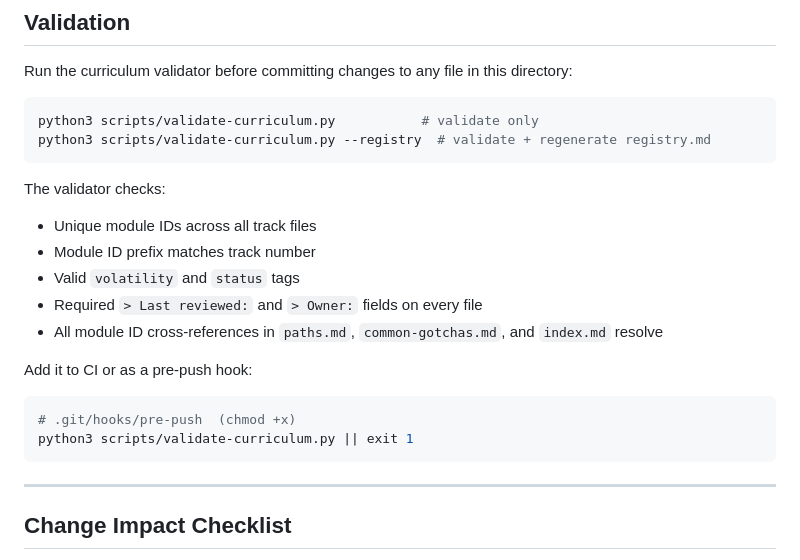
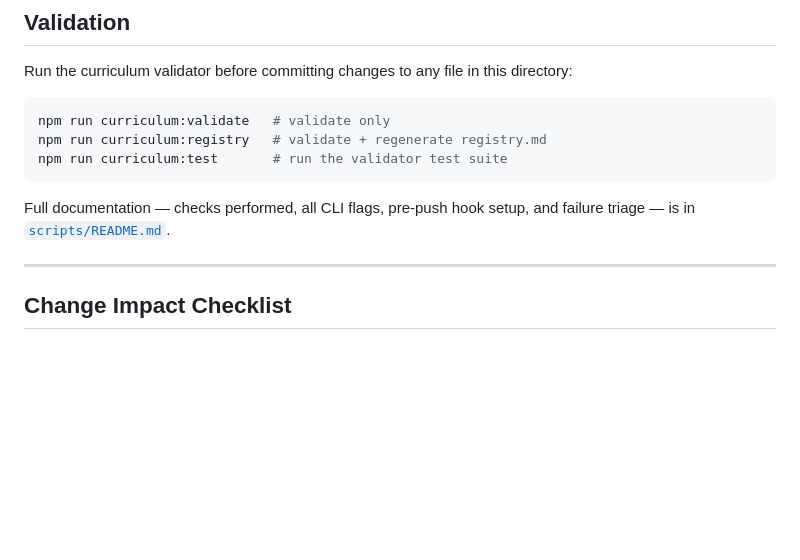
Before and after one commit to hmohamedansari/ai_explained, a Markdown page: curriculum/index.md, the part around the change. Drawn GitHub-style; blank space fills up the shorter version.

````diff
--- a/curriculum/index.md
+++ b/curriculum/index.md
@@ -85,22 +85,12 @@ Tracks most at risk of staleness: **Track 3** (protocols), **Track 9** (multimod
 Run the curriculum validator before committing changes to any file in this directory:
 
 ```bash
-python3 scripts/validate-curriculum.py           # validate only
-python3 scripts/validate-curriculum.py --registry  # validate + regenerate registry.md
+npm run curriculum:validate   # validate only
+npm run curriculum:registry   # validate + regenerate registry.md
+npm run curriculum:test       # run the validator test suite
 ```
 
-The validator checks:
-- Unique module IDs across all track files
-- Module ID prefix matches track number
-- Valid `volatility` and `status` tags
-- Required `> Last reviewed:` and `> Owner:` fields on every file
-- All module ID cross-references in `paths.md`, `common-gotchas.md`, and `index.md` resolve
-
-Add it to CI or as a pre-push hook:
-```bash
-# .git/hooks/pre-push  (chmod +x)
-python3 scripts/validate-curriculum.py || exit 1
-```
+Full documentation — checks performed, all CLI flags, pre-push hook setup, and failure triage — is in [`scripts/README.md`](../scripts/README.md).
 
 ---
 
````
Also changed, not shown: scripts/README.md (+28 -0 lines).
